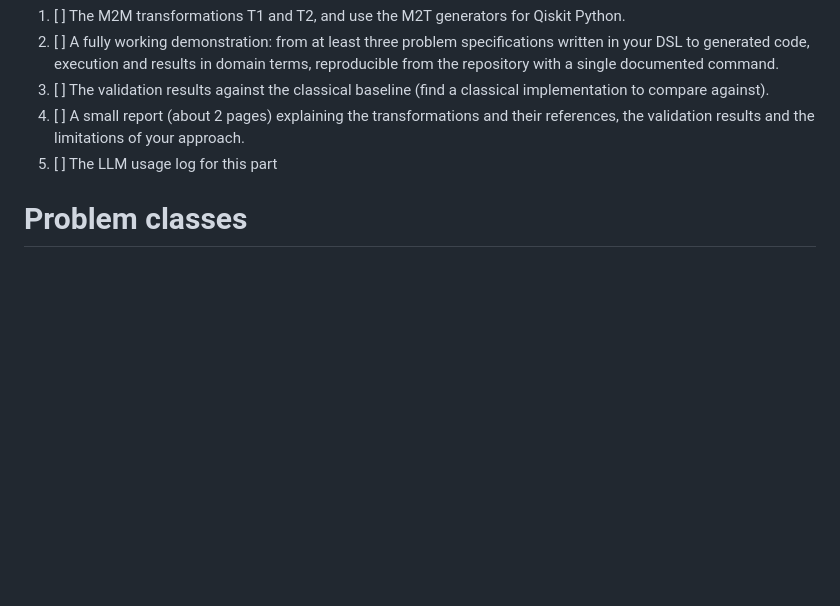
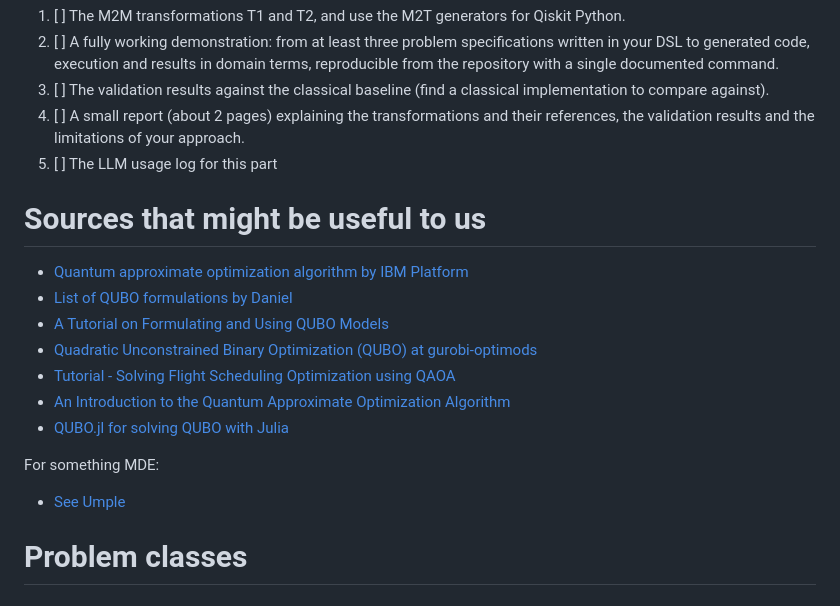
Before and after one commit to Alef-Keuffer/qmde, a Markdown page: README.md, the part around the change. GitHub-like rendering; blank space fills up the shorter version.

Commit message:
docs: add some useful references
Added useful sources related to quantum optimization and QUBO.

```diff
--- a/README.md
+++ b/README.md
@@ -122,6 +122,20 @@ For each test instances (at least three, small enough to simulate, roughly up to
 4. [ ] A small report (about 2 pages) explaining the transformations and their references, the validation results and the limitations of your approach.
 5. [ ] The LLM usage log for this part
 
+# Sources that might be useful to us
+
+- [Quantum approximate optimization algorithm by IBM Platform](https://quantum.cloud.ibm.com/docs/en/tutorials/quantum-approximate-optimization-algorithm)
+- [List of QUBO formulations by Daniel](https://blog.xa0.de/post/List-of-QUBO-formulations/)
+- [A Tutorial on Formulating and Using QUBO Models](https://arxiv.org/pdf/1811.11538)
+- [Quadratic Unconstrained Binary Optimization (QUBO) at gurobi-optimods](https://gurobi-optimods.readthedocs.io/en/stable/mods/qubo.html)
+- [Tutorial - Solving Flight Scheduling Optimization using QAOA](https://nordiquest.net/application-library/training-material/qas2024/notebooks/flight_scheduling_optimization_qaoa.html)
+- [An Introduction to the Quantum Approximate Optimization Algorithm](https://arxiv.org/pdf/2511.18377)
+- [QUBO.jl for solving QUBO with Julia](https://juliaqubo.github.io/QUBO.jl/QUBO.jl/stable/#QUBO-in-Brief)
+
+For something MDE:
+
+- [See Umple](https://try.umple.org/umpleonline/)
+
 # Problem classes
 
 ## Graph Optimisation
```
